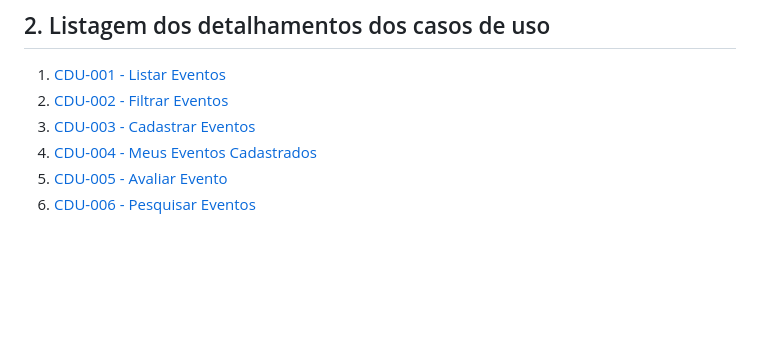
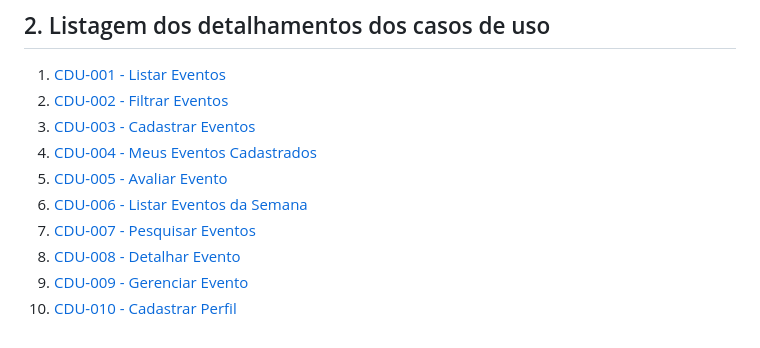
Before and after one commit to gigigabytes/vumbora_, a Markdown page: doc/cdu/cdu.md, the part around the change. Rendered like a GitHub page; blank space fills up the shorter version.

Commit message:
finalizado

```diff
--- a/doc/cdu/cdu.md
+++ b/doc/cdu/cdu.md
@@ -11,4 +11,8 @@
 3. [CDU-003 - Cadastrar Eventos](cdu-003-Cadastro-de-Evento/Cadastrar-Evento.md)
 4. [CDU-004 - Meus Eventos Cadastrados](cdu-004-Meus-Eventos-Cadastrados/Meus-Eventos-Cadastrados.md)
 5. [CDU-005 - Avaliar Evento](cdu-005-Avaliar-Evento/cdu-005-Avaliar-Evento.md)
-6. [CDU-006 - Pesquisar Eventos](cdu-006-Pesquisar-Eventos/Pesquisar-Eventos.md)
+6. [CDU-006 - Listar Eventos da Semana](cdu-006-Listar-Eventos-da-Semana/Listar-Eventos-da-Semana.md)
+7. [CDU-007 - Pesquisar Eventos](cdu-007-Pesquisar-Eventos/Pesquisar-Eventos.md)
+8. [CDU-008 - Detalhar Evento](cdu-008-Detalhar-Evento/Detalhar-Evento.md)
+9. [CDU-009 - Gerenciar Evento](cdu-009-Gerenciar-Evento/Gerenciar-Evento.md)
+10. [CDU-010 - Cadastrar Perfil](cdu-010-Cadastrar-Perfil/Cadastrar-Perfil.md)
```
Also changed, not shown: doc/cdu/cdu-006-Listar-Eventos-da-Semana/classe-projeto-cdu-lista-eventos-semana.png (renamed from doc/cdu/cdu-005-Listar-Eventos-da-Semana/classe-projeto-cdu-lista-eventos-semana.png), doc/cdu/cdu-006-Listar-Eventos-da-Semana/diagrama-classes-de-projeto.png (renamed from doc/cdu/cdu-005-Listar-Eventos-da-Semana/diagrama-classes-de-projeto.png), doc/cdu/cdu-006-Listar-Eventos-da-Semana/listar_eventos_semana.png (renamed from doc/cdu/cdu-005-Listar-Eventos-da-Semana/listar_eventos_semana.png), doc/cdu/cdu-007-Pesquisar-Eventos/Diagrama_de_Sequencia_Pesquisar_Evento.png (renamed from doc/cdu/cdu-006-Pesquisar-Eventos/Diagrama_de_Sequencia_Pesquisar_Evento.png), doc/cdu/cdu-007-Pesquisar-Eventos/cduPesquisarEvento.png (renamed from doc/cdu/cdu-006-Pesquisar-Eventos/cduPesquisarEvento.png), doc/diagrama-de-sequencia/Diagrama-Sequencia-Gerenciar-Evento.png (deleted), 17 other files.
